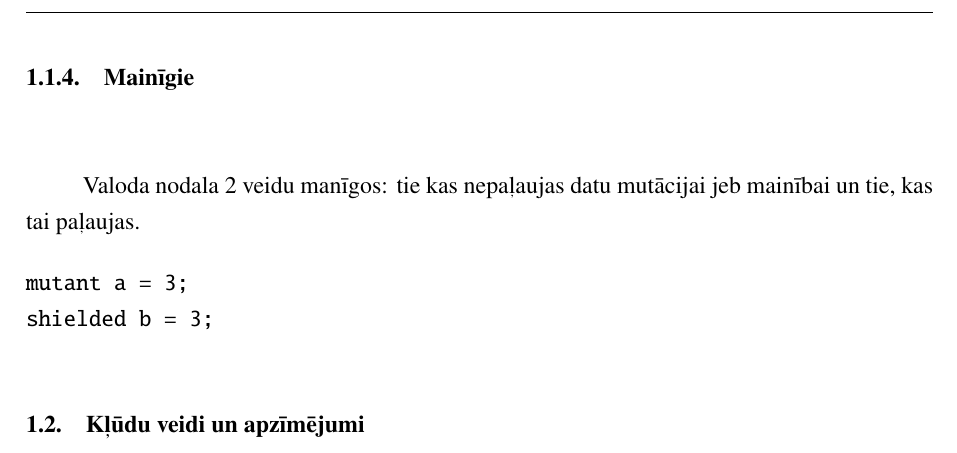
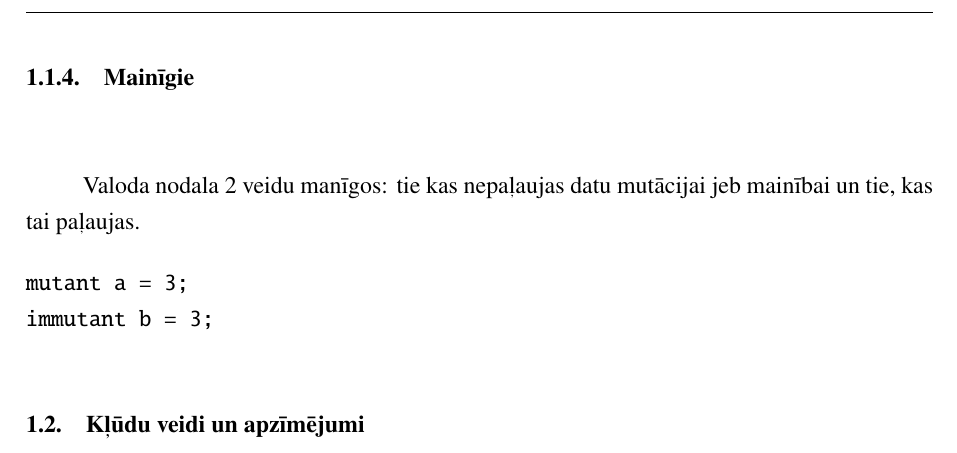
Before and after one commit to rolandsfr/immutant, a LaTeX document (docs/spec.tex): part of page 9 of 11, cut so that both start at the same text. Compiled offline with pdfLaTeX.

Commit message:
upd keyword

```diff
--- a/docs/spec.tex
+++ b/docs/spec.tex
@@ -173,7 +173,7 @@ Valoda nodala 2 veidu manīgos: tie kas nepaļaujas datu mutācijai jeb mainība
 
 \begin{verbatim}
 mutant a = 3;
-shielded b = 3;
+immutant b = 3;
 \end{verbatim}
 
 \section{Kļūdu veidi un apzīmējumi}
```
Also changed, not shown: docs/spec.pdf.
